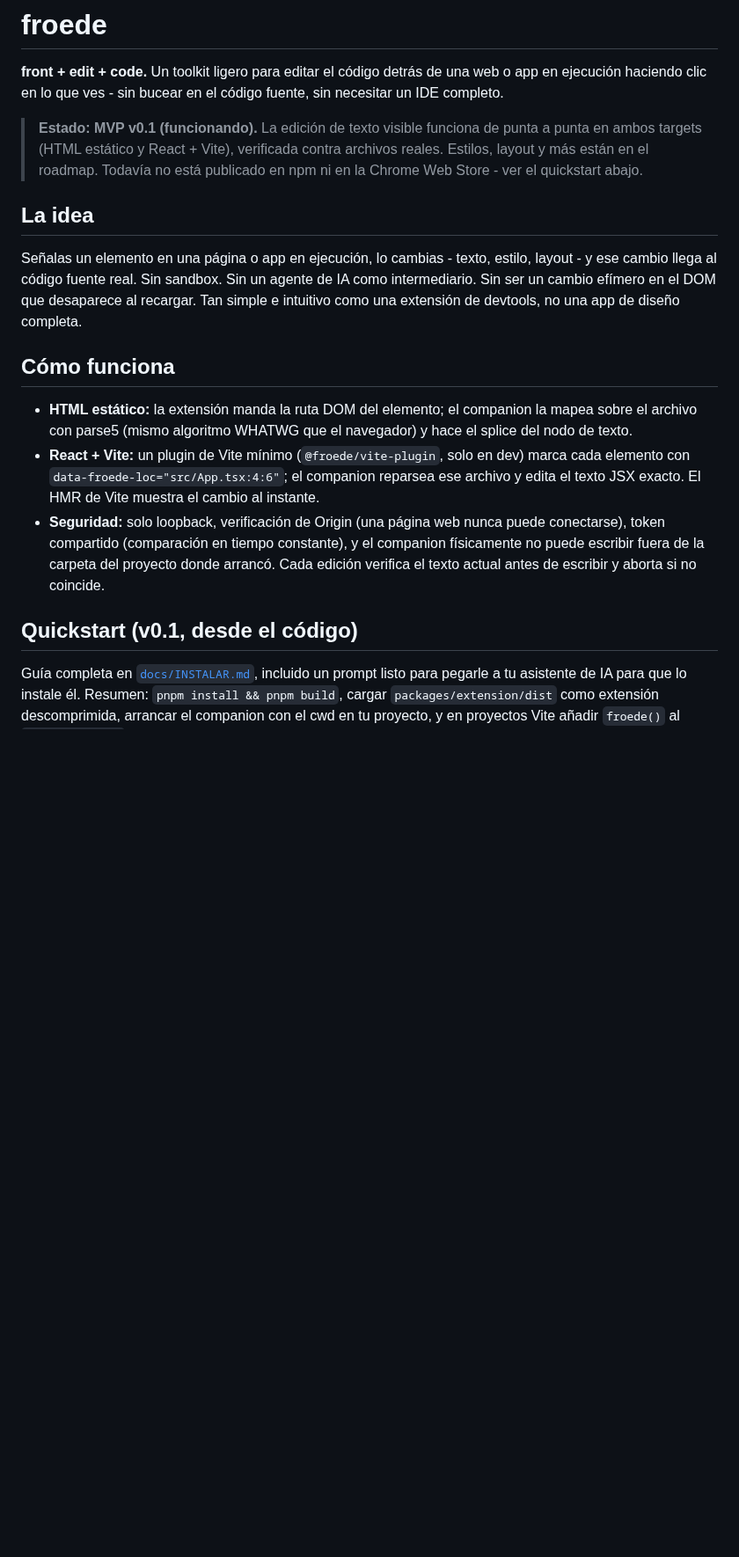
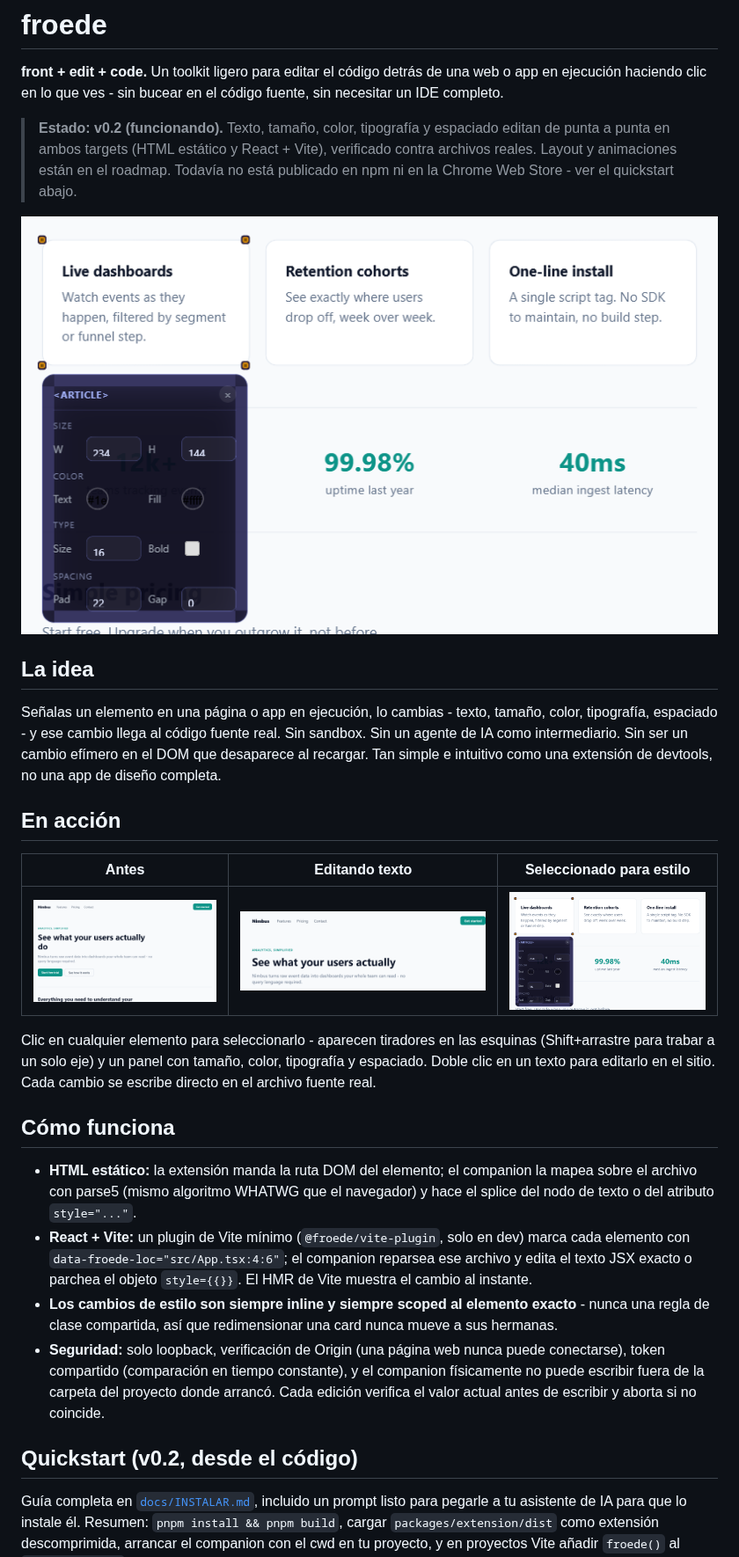
Before and after one commit to Mun1to/froede, a Markdown page: README.es.md, the part around one of its changes. Shown at 88% size. GitHub-like rendering; pictures changed too: docs/screenshots/hero.png (added), docs/screenshots/panel-select.png (added), docs/screenshots/text-edit.png (added); blank space fills up the shorter version.

```diff
--- a/README.es.md
+++ b/README.es.md
@@ -2,19 +2,30 @@
 
 **front + edit + code.** Un toolkit ligero para editar el código detrás de una web o app en ejecución haciendo clic en lo que ves - sin bucear en el código fuente, sin necesitar un IDE completo.
 
-> **Estado: MVP v0.1 (funcionando).** La edición de texto visible funciona de punta a punta en ambos targets (HTML estático y React + Vite), verificada contra archivos reales. Estilos, layout y más están en el roadmap. Todavía no está publicado en npm ni en la Chrome Web Store - ver el quickstart abajo.
+> **Estado: v0.2 (funcionando).** Texto, tamaño, color, tipografía y espaciado editan de punta a punta en ambos targets (HTML estático y React + Vite), verificado contra archivos reales. Layout y animaciones están en el roadmap. Todavía no está publicado en npm ni en la Chrome Web Store - ver el quickstart abajo.
+
+![Al seleccionar un elemento aparecen tiradores de redimensión y un panel de propiedades](docs/screenshots/panel-select.png)
 
 ## La idea
 
-Señalas un elemento en una página o app en ejecución, lo cambias - texto, estilo, layout - y ese cambio llega al código fuente real. Sin sandbox. Sin un agente de IA como intermediario. Sin ser un cambio efímero en el DOM que desaparece al recargar. Tan simple e intuitivo como una extensión de devtools, no una app de diseño completa.
+Señalas un elemento en una página o app en ejecución, lo cambias - texto, tamaño, color, tipografía, espaciado - y ese cambio llega al código fuente real. Sin sandbox. Sin un agente de IA como intermediario. Sin ser un cambio efímero en el DOM que desaparece al recargar. Tan simple e intuitivo como una extensión de devtools, no una app de diseño completa.
+
+## En acción
+
+| Antes | Editando texto | Seleccionado para estilo |
+|---|---|---|
+| ![Una página de demo simple](docs/screenshots/hero.png) | ![Un título editándose en el sitio](docs/screenshots/text-edit.png) | ![Un elemento seleccionado con tiradores y panel de propiedades](docs/screenshots/panel-select.png) |
+
+Clic en cualquier elemento para seleccionarlo - aparecen tiradores en las esquinas (Shift+arrastre para trabar a un solo eje) y un panel con tamaño, color, tipografía y espaciado. Doble clic en un texto para editarlo en el sitio. Cada cambio se escribe directo en el archivo fuente real.
 
 ## Cómo funciona
 
-- **HTML estático:** la extensión manda la ruta DOM del elemento; el companion la mapea sobre el archivo con parse5 (mismo algoritmo WHATWG que el navegador) y hace el splice del nodo de texto.
-- **React + Vite:** un plugin de Vite mínimo (`@froede/vite-plugin`, solo en dev) marca cada elemento con `data-froede-loc="src/App.tsx:4:6"`; el companion reparsea ese archivo y edita el texto JSX exacto. El HMR de Vite muestra el cambio al instante.
-- **Seguridad:** solo loopback, verificación de Origin (una página web nunca puede conectarse), token compartido (comparación en tiempo constante), y el companion físicamente no puede escribir fuera de la carpeta del proyecto donde arrancó. Cada edición verifica el texto actual antes de escribir y aborta si no coincide.
+- **HTML estático:** la extensión manda la ruta DOM del elemento; el companion la mapea sobre el archivo con parse5 (mismo algoritmo WHATWG que el navegador) y hace el splice del nodo de texto o del atributo `style="..."`.
+- **React + Vite:** un plugin de Vite mínimo (`@froede/vite-plugin`, solo en dev) marca cada elemento con `data-froede-loc="src/App.tsx:4:6"`; el companion reparsea ese archivo y edita el texto JSX exacto o parchea el objeto `style={{}}`. El HMR de Vite muestra el cambio al instante.
+- **Los cambios de estilo son siempre inline y siempre scoped al elemento exacto** - nunca una regla de clase compartida, así que redimensionar una card nunca mueve a sus hermanas.
+- **Seguridad:** solo loopback, verificación de Origin (una página web nunca puede conectarse), token compartido (comparación en tiempo constante), y el companion físicamente no puede escribir fuera de la carpeta del proyecto donde arrancó. Cada edición verifica el valor actual antes de escribir y aborta si no coincide.
 
-## Quickstart (v0.1, desde el código)
+## Quickstart (v0.2, desde el código)
 
 Guía completa en [`docs/INSTALAR.md`](docs/INSTALAR.md), incluido un prompt listo para pegarle a tu asistente de IA para que lo instale él. Resumen: `pnpm install && pnpm build`, cargar `packages/extension/dist` como extensión descomprimida, arrancar el companion con el cwd en tu proyecto, y en proyectos Vite añadir `froede()` al `vite.config.ts`.
 
```
Also changed, not shown: other parts of README.es.md (+1 -1 lines), README.md (+24 -11 lines), docs/INSTALAR.md (+12 -8 lines), 3 other files.
